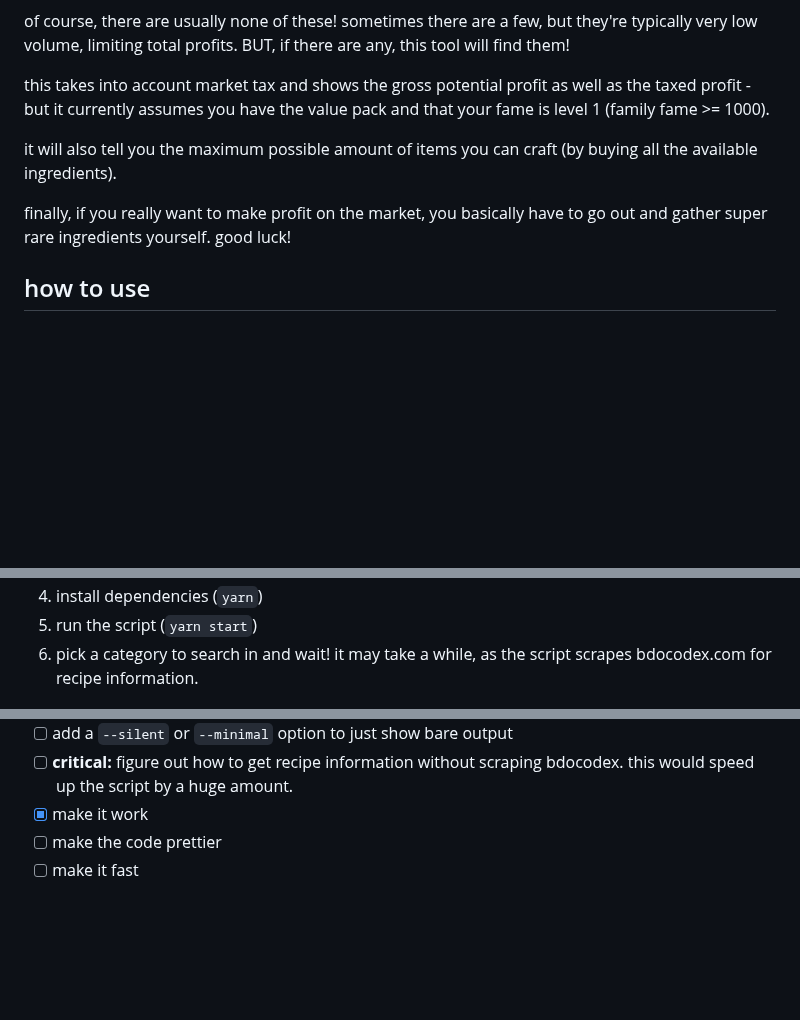
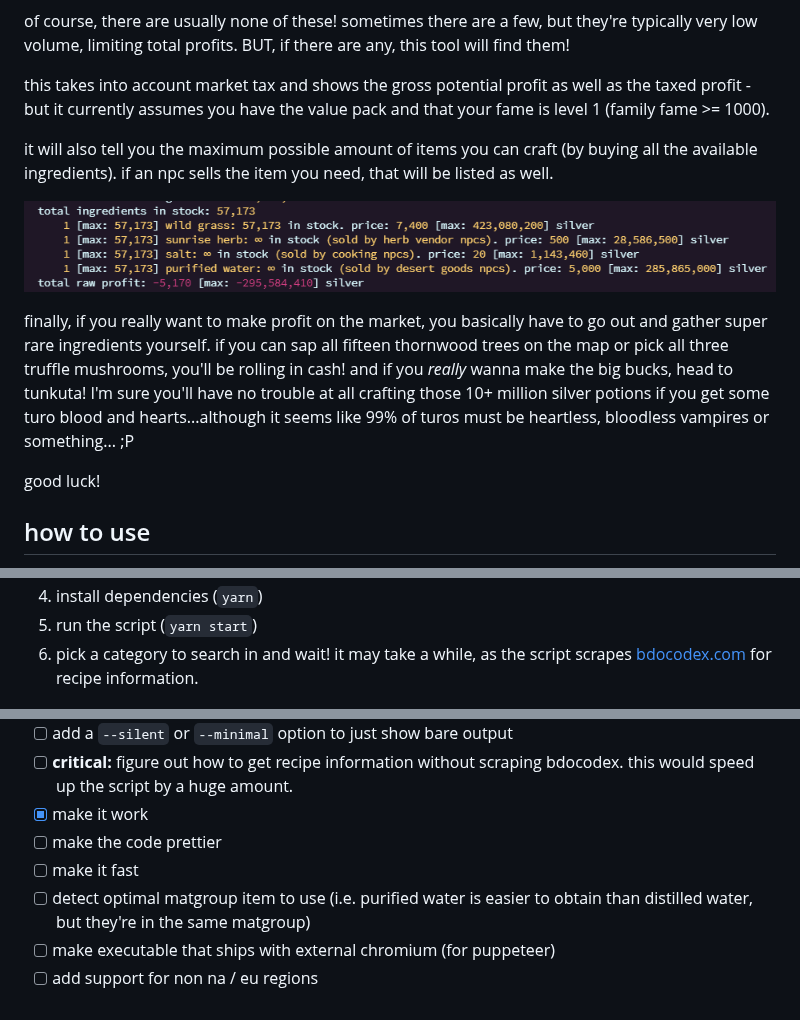
Before and after one commit to jpegzilla/bdo-alchemy-profits, a Markdown page: readme.md, 3 parts joined by grey strips. GitHub-like rendering; pictures changed too: screenshots/example_three.png (added); blank space fills up the shorter version.

Commit message:
updated directions, added screenshot to readme.md

```diff
--- a/readme.md
+++ b/readme.md
@@ -8,9 +8,13 @@ of course, there are usually none of these! sometimes there are a few, but they'
 
 this takes into account market tax and shows the gross potential profit as well as the taxed profit - but it currently assumes you have the value pack and that your fame is level 1 (family fame >= 1000).
 
-it will also tell you the maximum possible amount of items you can craft (by buying all the available ingredients).
+it will also tell you the maximum possible amount of items you can craft (by buying all the available ingredients). if an npc sells the item you need, that will be listed as well.
 
-finally, if you really want to make profit on the market, you basically have to go out and gather super rare ingredients yourself. good  luck!
+![an example listing some ingredients sold by npcs.](./screenshots/example_three.png)
+
+finally, if you really want to make profit on the market, you basically have to go out and gather super rare ingredients yourself. if you can sap all fifteen thornwood trees on the map or pick all three truffle mushrooms, you'll be rolling in cash! and if you _really_ wanna make the big bucks, head to tunkuta! I'm sure you'll have no trouble at all crafting those 10+ million silver potions if you get some turo blood and hearts...although it seems like 99% of turos must be heartless, bloodless vampires or something... ;P
+
+good luck!
 
 ## how to use
 
@@ -22,6 +26,6 @@ if you have node.js installed on your computer, you can use the source code.
 1.  install dependencies (`yarn`)
 1.  run the script (`yarn start`)
-1.  pick a category to search in and wait! it may take a while, as the script scrapes bdocodex.com for recipe information.
+1.  pick a category to search in and wait! it may take a while, as the script scrapes [bdocodex.com](https://bdocodex.com/us/) for recipe information.
 
 ![the script options selection](./screenshots/example_two.png)
 
@@ -42,3 +46,6 @@ I'm trying to package this up into an executable, but it's making me regret even
 -   [x] make it work
 -   [ ] make the code prettier
 -   [ ] make it fast
+-   [ ] detect optimal matgroup item to use (i.e. purified water is easier to obtain than distilled water, but they're in the same matgroup)
+-   [ ] make executable that ships with external chromium (for puppeteer)
+-   [ ] add support for non na / eu regions
```
Also changed, not shown: other parts of readme.md (+3 -3 lines).
